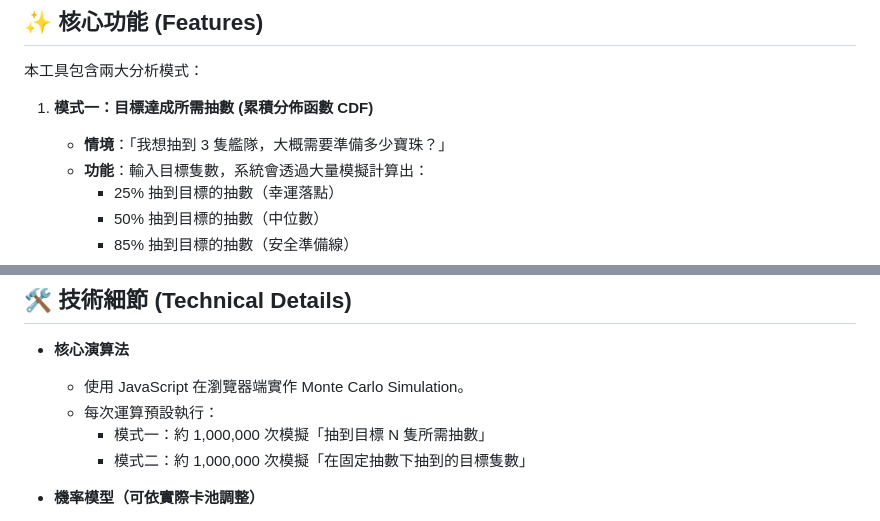
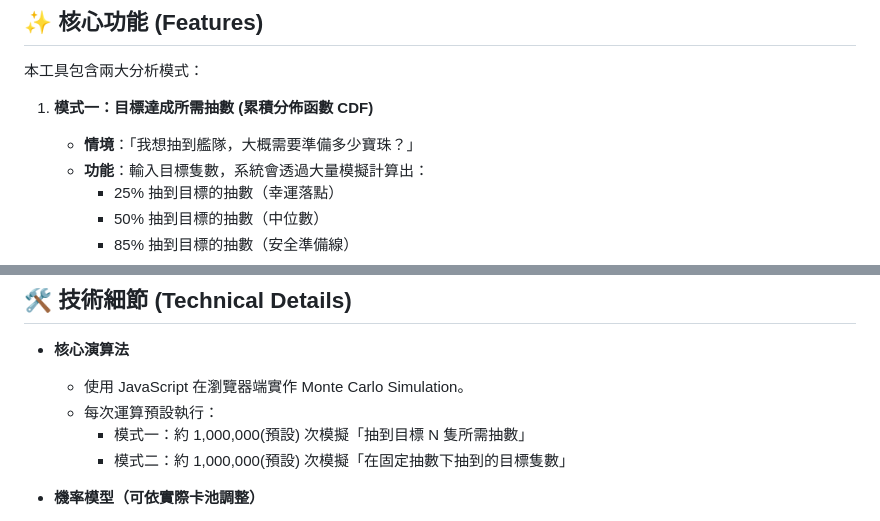
Before and after one commit to nicholaschung1025-dot/Monster-Strike-Getcha-Simulator, a Markdown page: README.md, 2 parts joined by grey strips. Rendered like a GitHub page.

```diff
--- a/README.md
+++ b/README.md
@@ -11,7 +11,7 @@
 本工具包含兩大分析模式：
 
 1. **模式一：目標達成所需抽數 (累積分佈函數 CDF)**
-   - **情境**：「我想抽到 3 隻艦隊，大概需要準備多少寶珠？」
+   - **情境**：「我想抽到艦隊，大概需要準備多少寶珠？」
    - **功能**：輸入目標隻數，系統會透過大量模擬計算出：
      - 25% 抽到目標的抽數（幸運落點）
      - 50% 抽到目標的抽數（中位數）
@@ -103,8 +103,8 @@
 - **核心演算法**
   - 使用 JavaScript 在瀏覽器端實作 Monte Carlo Simulation。
   - 每次運算預設執行：
-    - 模式一：約 1,000,000 次模擬「抽到目標 N 隻所需抽數」
-    - 模式二：約 1,000,000 次模擬「在固定抽數下抽到的目標隻數」
+    - 模式一：約 1,000,000(預設) 次模擬「抽到目標 N 隻所需抽數」
+    - 模式二：約 1,000,000(預設) 次模擬「在固定抽數下抽到的目標隻數」
 
 - **機率模型（可依實際卡池調整）**
   - 常規五星出率：12%
```
